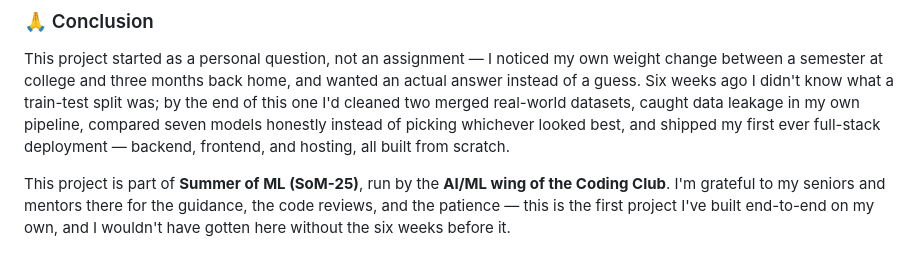
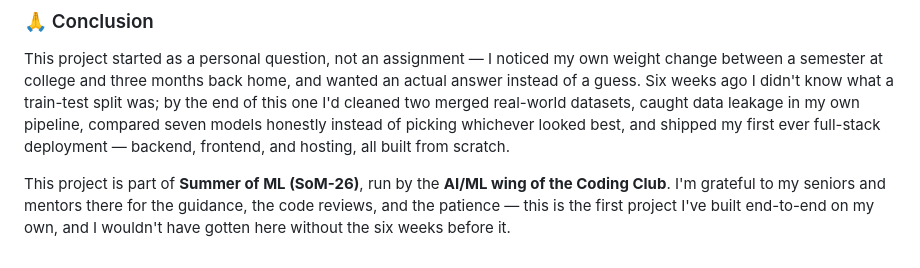
Before and after one commit to pucchaginjalabadarinath-cmd/BodyFat-Predictor, a Markdown page: README.md, the part around the change. Rendered like a GitHub page.

```diff
--- a/README.md
+++ b/README.md
@@ -123,7 +123,7 @@ one I'd cleaned two merged real-world datasets, caught data leakage in my own pi
 seven models honestly instead of picking whichever looked best, and shipped my first ever
 full-stack deployment — backend, frontend, and hosting, all built from scratch.
 
-This project is part of **Summer of ML (SoM-25)**, run by the **AI/ML wing of the Coding
+This project is part of **Summer of ML (SoM-26)**, run by the **AI/ML wing of the Coding
 Club**. I'm grateful to my seniors and mentors there for the guidance, the code reviews, and
 the patience — this is the first project I've built end-to-end on my own, and I wouldn't have
 gotten here without the six weeks before it.
```
